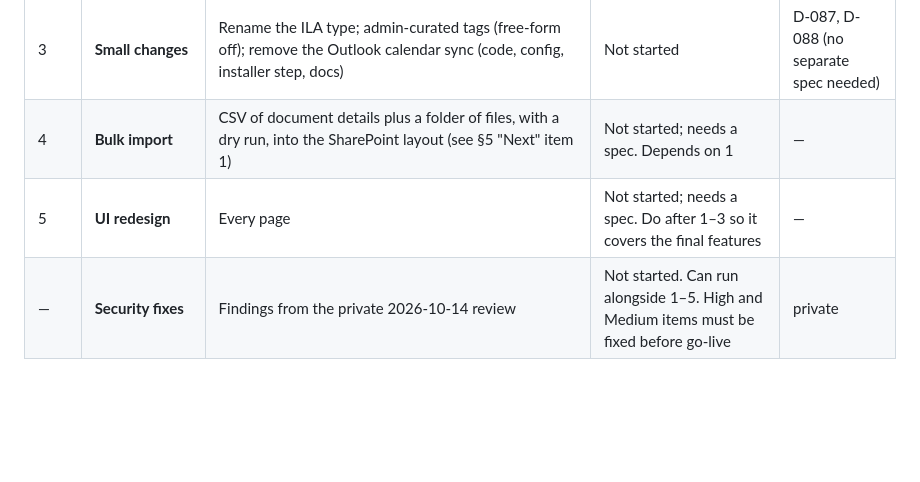
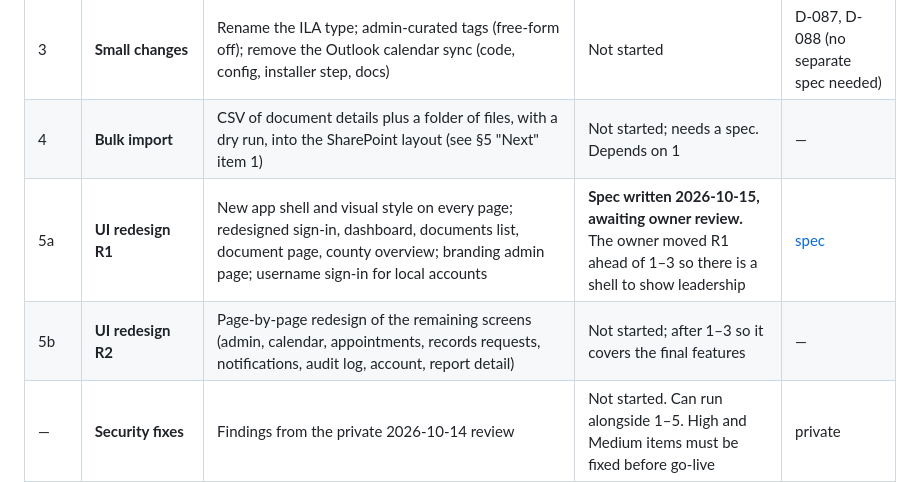
Before and after one commit to wacountyit/pdms, a Markdown page: docs/ROADMAP.md, the part around one of its changes. Rendered like a GitHub page; blank space fills up the shorter version.

Commit message:
docs: UI redesign R1 spec (direction D) and roadmap entry
Shell and visual system for every page; redesigned sign-in, dashboard,
documents list, document page and county overview; branding admin page;
username sign-in for local accounts. Roadmap splits the UI redesign into
R1 (now, ahead of 1-3) and R2 (remaining pages, later).

Co-Authored-By: Claude Opus 5.5 <noreply@anthropic.com>

```diff
--- a/docs/ROADMAP.md
+++ b/docs/ROADMAP.md
@@ -77,7 +77,8 @@ Work through these in order unless noted. Each one gets its own spec and plan.
 | 2 | **Entra user sync** | Nightly and on-demand `/users/delta` sync; Department-field mapping list; deactivate departed staff; SSO by Entra object ID only; guests excluded | **Planned**: spec approved; plan P2 | [P2 plan](superpowers/plans/2026-10-14-p2-graph-client-entra-sync.md) |
 | 3 | **Small changes** | Rename the ILA type; admin-curated tags (free-form off); remove the Outlook calendar sync (code, config, installer step, docs) | Not started | D-087, D-088 (no separate spec needed) |
 | 4 | **Bulk import** | CSV of document details plus a folder of files, with a dry run, into the SharePoint layout (see §5 "Next" item 1) | Not started; needs a spec. Depends on 1 | — |
-| 5 | **UI redesign** | Every page | Not started; needs a spec. Do after 1–3 so it covers the final features | — |
+| 5a | **UI redesign R1** | New app shell and visual style on every page; redesigned sign-in, dashboard, documents list, document page, county overview; branding admin page; username sign-in for local accounts | **Spec written 2026-10-15, awaiting owner review.** The owner moved R1 ahead of 1–3 so there is a shell to show leadership | [spec](superpowers/specs/2026-10-15-ui-redesign-r1-design.md) |
+| 5b | **UI redesign R2** | Page-by-page redesign of the remaining screens (admin, calendar, appointments, records requests, notifications, audit log, account, report detail) | Not started; after 1–3 so it covers the final features | — |
 | — | **Security fixes** | Findings from the private 2026-10-14 review | Not started. Can run alongside 1–5. High and Medium items must be fixed before go-live | private |
 | later | Public records (FOIA/PIA) requests | Build on the existing records-request packages | Idea | — |
 
```
Also changed, not shown: other parts of docs/ROADMAP.md (+1 -1 lines), 1 other file.
